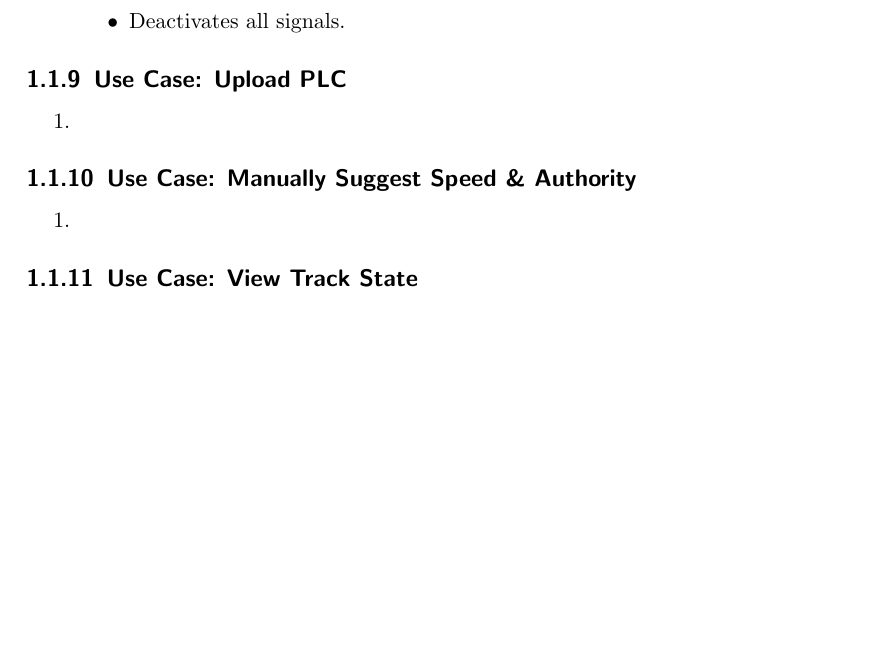
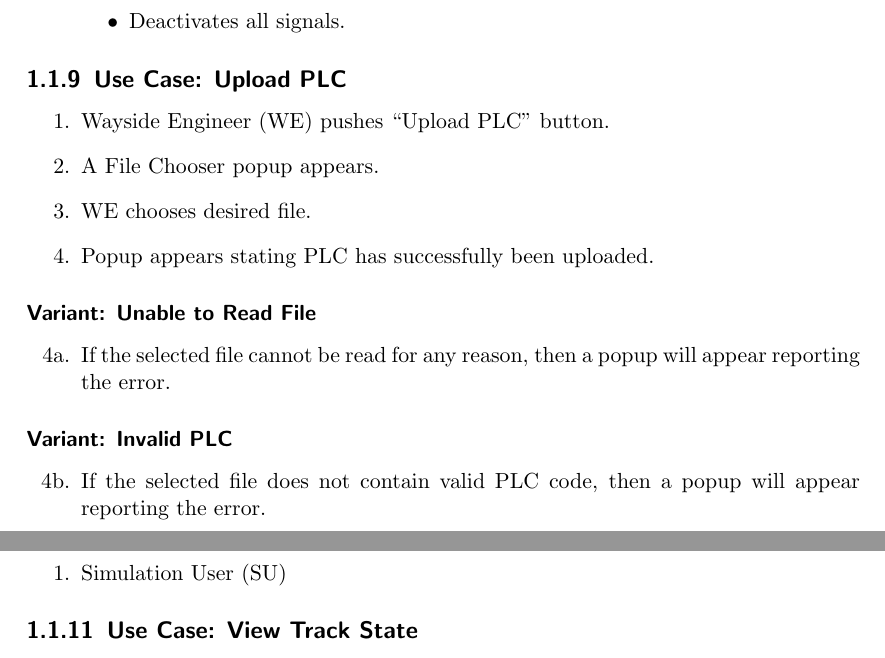
Before and after one commit to TrainingMontage/test, a LaTeX document (work_packages/work_package_2/wayside.tex): part of page 4 of 4 before the commit and two parts of pages 4 and 5 of 5 after it, the two joined at a grey line, cut so that both start at the same text, the shorter picture padded with empty space. Compiled offline with pdfLaTeX.

```diff
--- a/work_packages/work_package_2/wayside.tex
+++ b/work_packages/work_package_2/wayside.tex
@@ -180,12 +180,24 @@
     %========== Wayside Users =========
     \use{Upload PLC}
     \begin{enumerate}
-        \item
+        \item Wayside Engineer (WE) pushes ``Upload PLC'' button.
+        \item A File Chooser popup appears.
+        \item WE chooses desired file.
+        \item Popup appears stating PLC has successfully been uploaded.
+    \end{enumerate}
+    \subsubsection{Variant: Unable to Read File}
+    \begin{enumerate}[label = \arabic*a., start = 4]
+        \item If the selected file cannot be read for any reason, then a popup will appear reporting the error.
+    \end{enumerate}
+    \subsubsection{Variant: Invalid PLC}
+    \begin{enumerate}[label = \arabic*b., start = 4]
+        \item If the selected file does not contain valid PLC code, then a popup will appear reporting the error.
     \end{enumerate}
 
+    %========== Sim User ===========
     \use{Manually Suggest Speed \& Authority}
     \begin{enumerate}
-        \item
+        \item Simulation User (SU)
     \end{enumerate}
 
     \use{View Track State}
```
Also changed, not shown: work_packages/work_package_2/wayside.tex (20 more changed lines).
